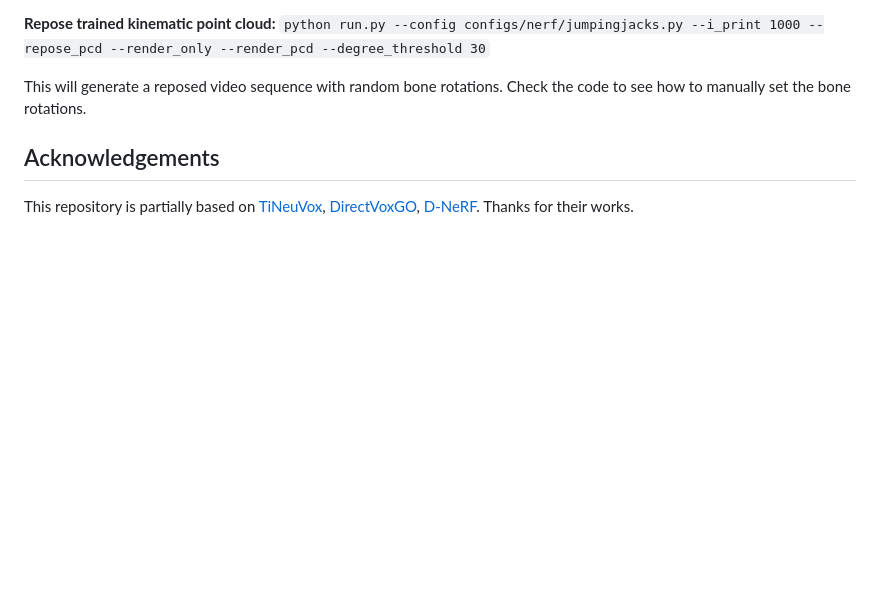
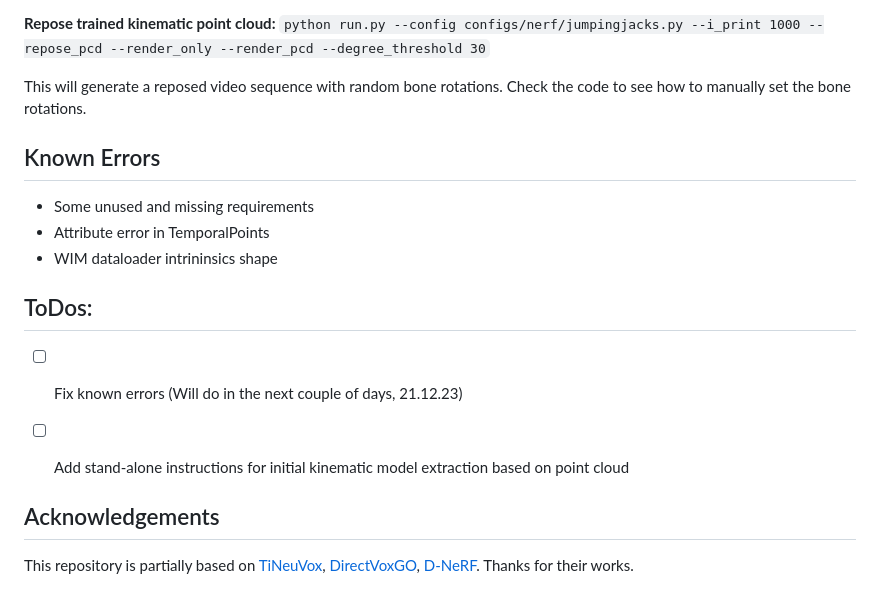
Before and after one commit to lukasuz/Articulated-Point-NeRF, a Markdown page: README.md, the part around the change. Drawn GitHub-style; blank space fills up the shorter version.

Commit message:
Added errors

```diff
--- a/README.md
+++ b/README.md
@@ -99,6 +99,16 @@ You will be able to find the point cloud and skeleton .pcd files saved in the co
 This will generate a reposed video sequence with random bone rotations. Check the code to see how to manually set the bone rotations.
 
 
+## Known Errors
+- Some unused and missing requirements
+- Attribute error in TemporalPoints
+- WIM dataloader intrininsics shape
+
+
+## ToDos:
+- [ ] Fix known errors (Will do in the next couple of days, 21.12.23)
+- [ ] Add stand-alone instructions for initial kinematic model extraction based on point cloud
+
 
 ## Acknowledgements
 
```
